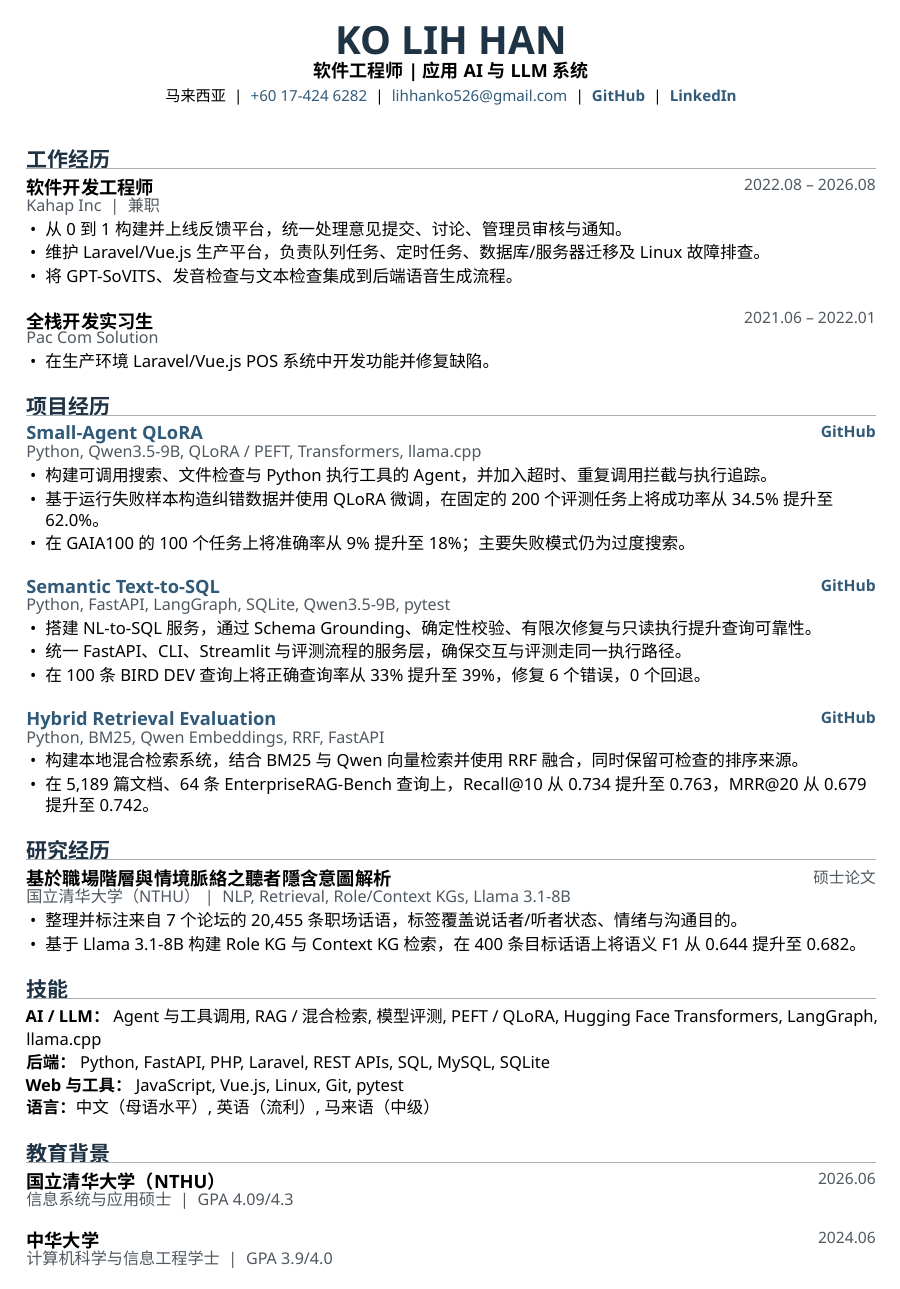
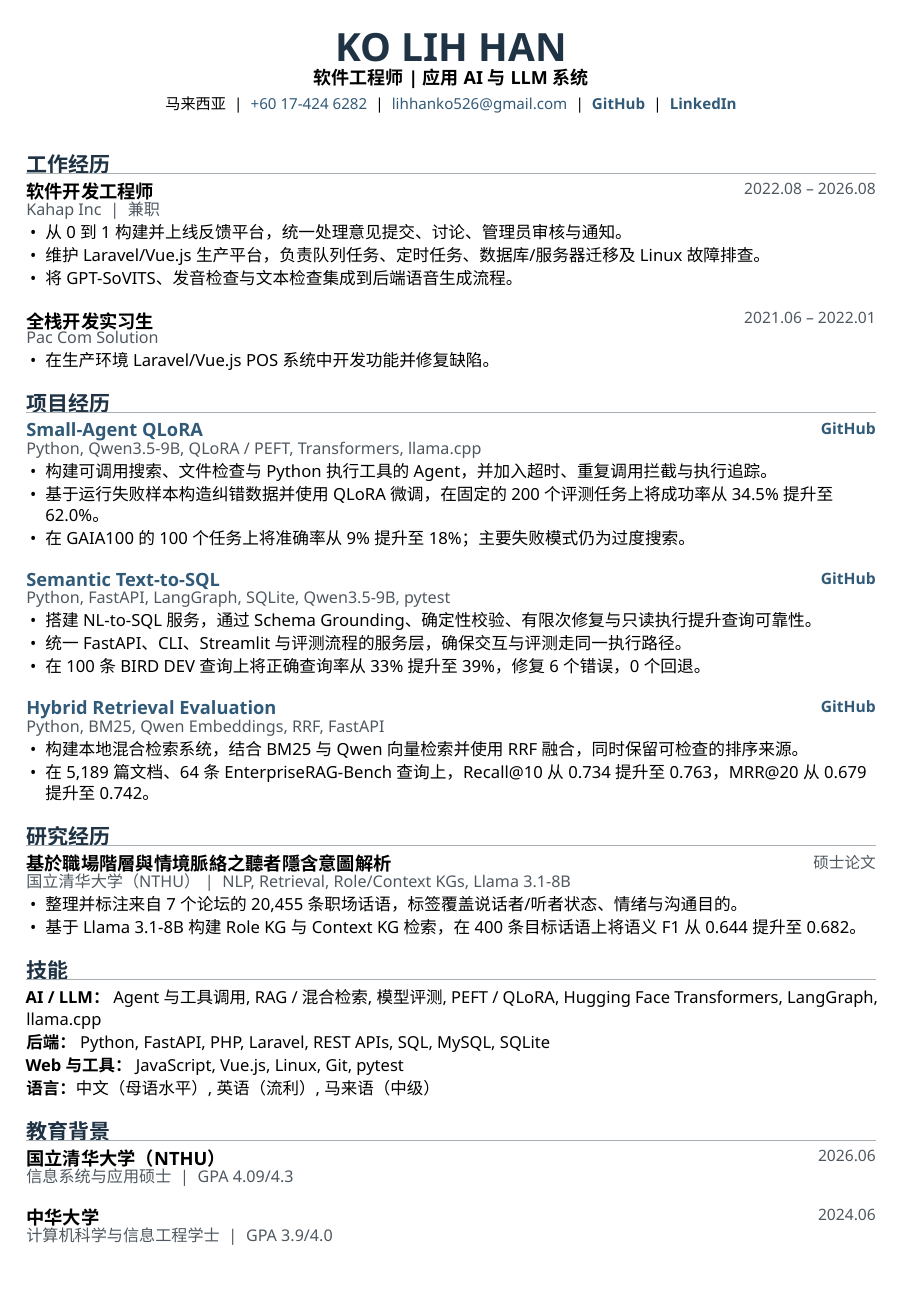
Before and after one commit to kolihhan/job-resources, a LaTeX CV (resumes/resume-zh-current.tex): the whole page. Compiled offline with XeLaTeX.

Commit message:
Add breathing room to Chinese resume

```diff
--- a/resumes/resume-zh-current.tex
+++ b/resumes/resume-zh-current.tex
@@ -1,5 +1,5 @@
 \documentclass[11pt,a4paper]{article}
-\usepackage[a4paper,top=0.46in,bottom=0.45in,left=0.58in,right=0.58in]{geometry}
+\usepackage[a4paper,top=0.52in,bottom=0.62in,left=0.58in,right=0.58in]{geometry}
 \usepackage{fontspec}
 \usepackage{xeCJK}
 \setmainfont{Noto Sans}
@@ -23,10 +23,10 @@
 \definecolor{linktone}{HTML}{315A78}
 
 \titleformat{\section}{\fontsize{12.7}{13.8}\selectfont\bfseries\color{accent}}{}{0pt}{}[\vspace{-0.30em}\color{rulegray}\titlerule]
-\titlespacing*{\section}{0pt}{1.36em}{0.56em}
+\titlespacing*{\section}{0pt}{1.22em}{0.52em}
 
 \newenvironment{resumeitems}{%
-  \begin{itemize}[leftmargin=1.05em,itemsep=0.15em,topsep=0.16em,parsep=0pt,partopsep=0pt]
+  \begin{itemize}[leftmargin=1.05em,itemsep=0.11em,topsep=0.13em,parsep=0pt,partopsep=0pt]
   \fontsize{10.08}{12.62}\selectfont\raggedright
 }{\end{itemize}}
 
@@ -98,7 +98,7 @@
   \item 维护 Laravel/Vue.js 生产平台，负责队列任务、定时任务、数据库/服务器迁移及 Linux 故障排查。
   \item 将 GPT-SoVITS、发音检查与文本检查集成到后端语音生成流程。
 \end{resumeitems}
-\vspace{0.26em}
+\vspace{0.20em}
 
 \role{全栈开发实习生}{Pac Com Solution}{2021.06 -- 2022.01}
 \begin{resumeitems}
@@ -112,7 +112,7 @@
   \item 基于运行失败样本构造纠错数据并使用 QLoRA 微调，在固定的 200 个评测任务上将成功率从 34.5\% 提升至 62.0\%。
   \item 在 GAIA100 的 100 个任务上将准确率从 9\% 提升至 18\%；主要失败模式仍为过度搜索。
 \end{resumeitems}
-\vspace{0.26em}
+\vspace{0.20em}
 
 \projectlink{Semantic Text-to-SQL}{https://github.com/kolihhan/semantic-text2sql-agent}{Python, FastAPI, LangGraph, SQLite, Qwen3.5-9B, pytest}
 \begin{resumeitems}
```
Also changed, not shown: resumes/resume-zh-current.tex (2 more changed lines).
